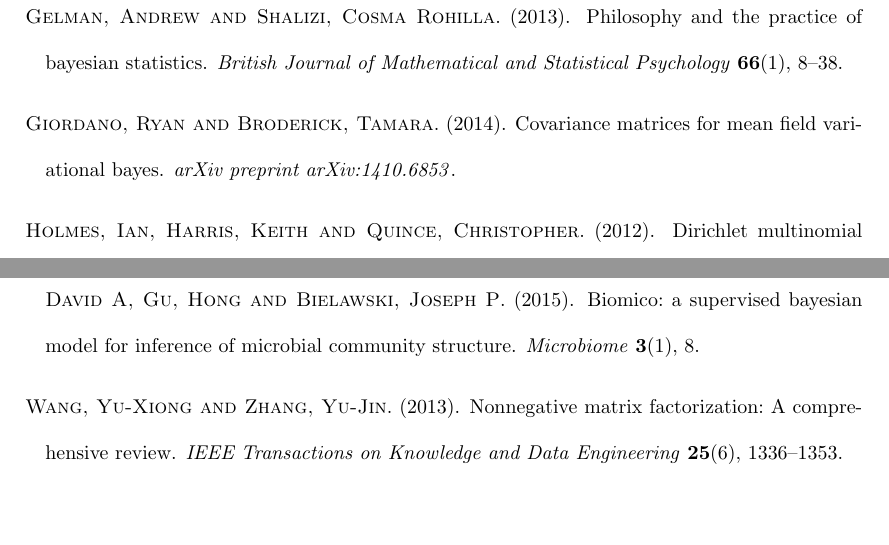
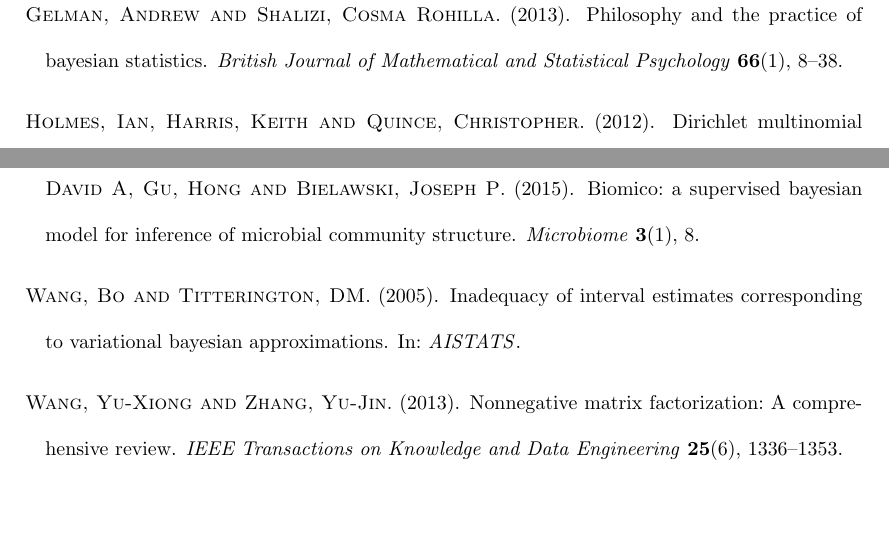
Before and after one commit to krisrs1128/microbiome_plvm, a LaTeX document (doc/microbiome_plvm.tex, which reads doc/refs.bib): two parts of page 16 of 17, joined at a grey line, cut so that both start at the same text, the shorter picture padded with empty space. Compiled offline with pdfLaTeX.

Commit message:
more standard reference for VB

```diff
--- a/doc/refs.bib
+++ b/doc/refs.bib
@@ -141,9 +141,9 @@
   publisher={Wiley Online Library}
 }
 
-@article{giordano2014covariance,
-  title={Covariance Matrices for Mean Field Variational Bayes},
-  author={Giordano, Ryan and Broderick, Tamara},
-  journal={arXiv preprint arXiv:1410.6853},
-  year={2014}
+@inproceedings{wang2005inadequacy,
+  title={Inadequacy of interval estimates corresponding to variational Bayesian approximations.},
+  author={Wang, Bo and Titterington, DM},
+  booktitle={AISTATS},
+  year={2005}
 }
```
Also changed, not shown: doc/microbiome_plvm.tex (+1 -1 lines).
